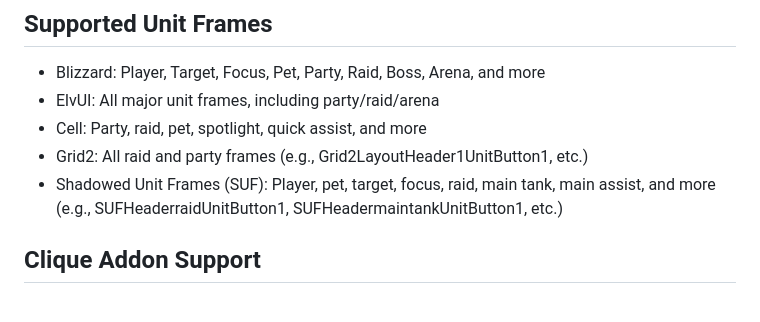
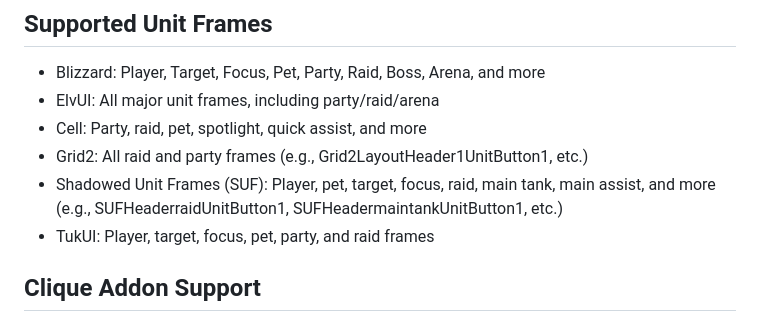
Before and after one commit to jbolduan/Click-To-Cast-Tooltip, a Markdown page: README.md, the part around the change. Rendered like a GitHub page.

Commit message:
Add TukUI support and update version to 2.2.0
Added support for TukUI unit, party, and raid frames, including tooltip skinning and frame hooking. Updated the .toc file to version 2.2.0 and listed Tukui as an optional dependency. Updated README to document TukUI support. Added an icon image to the assets directory.

```diff
--- a/README.md
+++ b/README.md
@@ -75,6 +75,7 @@ All settings are available in the options panel. Here’s what you can configure
 - Cell: Party, raid, pet, spotlight, quick assist, and more
 - Grid2: All raid and party frames (e.g., Grid2LayoutHeader1UnitButton1, etc.)
 - Shadowed Unit Frames (SUF): Player, pet, target, focus, raid, main tank, main assist, and more (e.g., SUFHeaderraidUnitButton1, SUFHeadermaintankUnitButton1, etc.)
+- TukUI: Player, target, focus, pet, party, and raid frames
 
 ## Clique Addon Support
 
```
Also changed, not shown: assets/icon.jpg (added), 2 other files.
